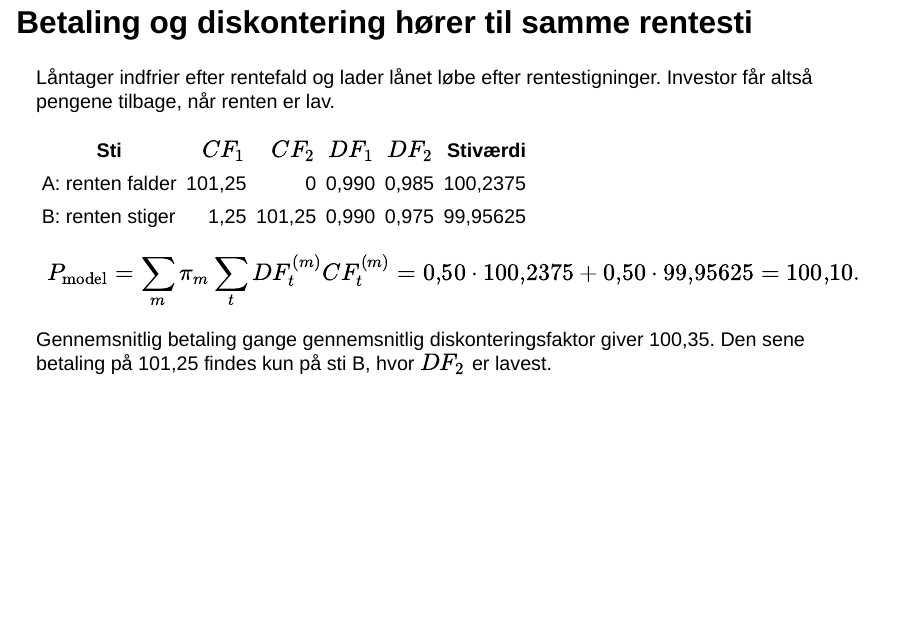
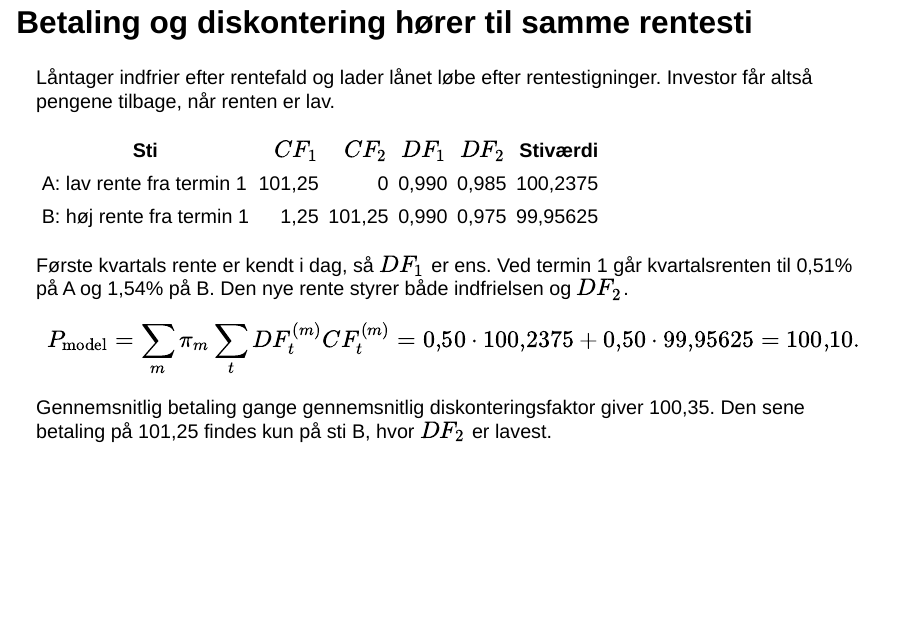
Before and after one commit to Lehfinancier/Finansiering-2026, a Quarto document (src/slides/chapters/recap-07-08.qmd): page 1 of 7. Rendered offline with R 4.5, knitr and Pandoc in place of Quarto, with nearby package versions; drawn as Slidy slides in place of the format the file asks for.

Commit message:
Forklar hvorfor DF_1 er ens på begge rentestier
Første kvartals rente er kendt i dag; rentebevægelsen viser sig ved
termin 1 og rammer derfor kun DF_2 og indfrielsesbeslutningen.

Co-Authored-By: Claude Opus 5.5 <noreply@anthropic.com>
Claude-Session: https://claude.ai/code/session_01CbJriBH9VH2WCSi6D36WqE

```diff
--- a/src/slides/chapters/recap-07-08.qmd
+++ b/src/slides/chapters/recap-07-08.qmd
@@ -11,15 +11,17 @@
 
 | Sti | $CF_1$ | $CF_2$ | $DF_1$ | $DF_2$ | Stiværdi |
 |---|---:|---:|---:|---:|---:|
-| A: renten falder | 101,25 | 0 | 0,990 | 0,985 | 100,2375 |
-| B: renten stiger | 1,25 | 101,25 | 0,990 | 0,975 | 99,95625 |
+| A: lav rente fra termin 1 | 101,25 | 0 | 0,990 | 0,985 | 100,2375 |
+| B: høj rente fra termin 1 | 1,25 | 101,25 | 0,990 | 0,975 | 99,95625 |
+
+Første kvartals rente er kendt i dag, så $DF_1$ er ens. Ved termin 1 går kvartalsrenten til 0,51% på A og 1,54% på B. Den nye rente styrer både indfrielsen og $DF_2$.
 
 $$P_{\text{model}}=\sum_m\pi_m\sum_t DF_t^{(m)}CF_t^{(m)}=0{,}50\cdot100{,}2375+0{,}50\cdot99{,}95625=100{,}10.$$
 
 Gennemsnitlig betaling gange gennemsnitlig diskonteringsfaktor giver 100,35. Den sene betaling på 101,25 findes kun på sti B, hvor $DF_2$ er lavest.
 
 ::: {.notes}
-Recap af kapitel 7 og overgang til kapitel 8. Kilde: kapitel 7, eksemplet med to kvartaler, restgæld 100, kvartalskupon 1,25 og prisningsvægt 0,50 på hver sti. Stiværdierne er 0,990·101,25 og 0,990·1,25 + 0,975·101,25. Hele forskellen på ca. 0,25 kurspoint opstår på anden termin: gennemsnitsmetoden giver 0,980·50,625 = 49,61, mens den korrekte værdi er 0,50·0,975·101,25 = 49,36. Vægtene er prisningsvægte fra rentemodellen og ikke prognoser for faktiske renteforløb. Samme samvariation mellem betalinger og renter forklarer senere den lave varighed og den negative konveksitet. Spørg: Hvorfor er anden betaling nul på sti A?
+Recap af kapitel 7 og overgang til kapitel 8. Kilde: kapitel 7, eksemplet med to kvartaler, restgæld 100, kvartalskupon 1,25 og prisningsvægt 0,50 på hver sti. Stiværdierne er 0,990·101,25 og 0,990·1,25 + 0,975·101,25. Kvartalsrenterne kan aflæses af faktorerne: første kvartal 1/0,990 − 1 = 1,01% på begge stier; andet kvartal 0,990/0,985 − 1 = 0,51% på A og 0,990/0,975 − 1 = 1,54% på B. DF_1 kan ikke afhænge af stien, fordi første periodes rente er kendt i dag. Låntager indfrier ved termin 1, fordi hun kan refinansiere den resterende periode til den nye, lave rente. Hele forskellen på ca. 0,25 kurspoint opstår på anden termin: gennemsnitsmetoden giver 0,980·50,625 = 49,61, mens den korrekte værdi er 0,50·0,975·101,25 = 49,36. Vægtene er prisningsvægte fra rentemodellen og ikke prognoser for faktiske renteforløb. Samme samvariation mellem betalinger og renter forklarer senere den lave varighed og den negative konveksitet. Spørg: Hvorfor er anden betaling nul på sti A?
 :::
 
 ## Investor har solgt låntager en call-option
```
Also changed, not shown: src/slides/chapters/07.qmd (+2 -2 lines), src/downloads/recap-kapitel-07-08.pdf, 1 other file.
